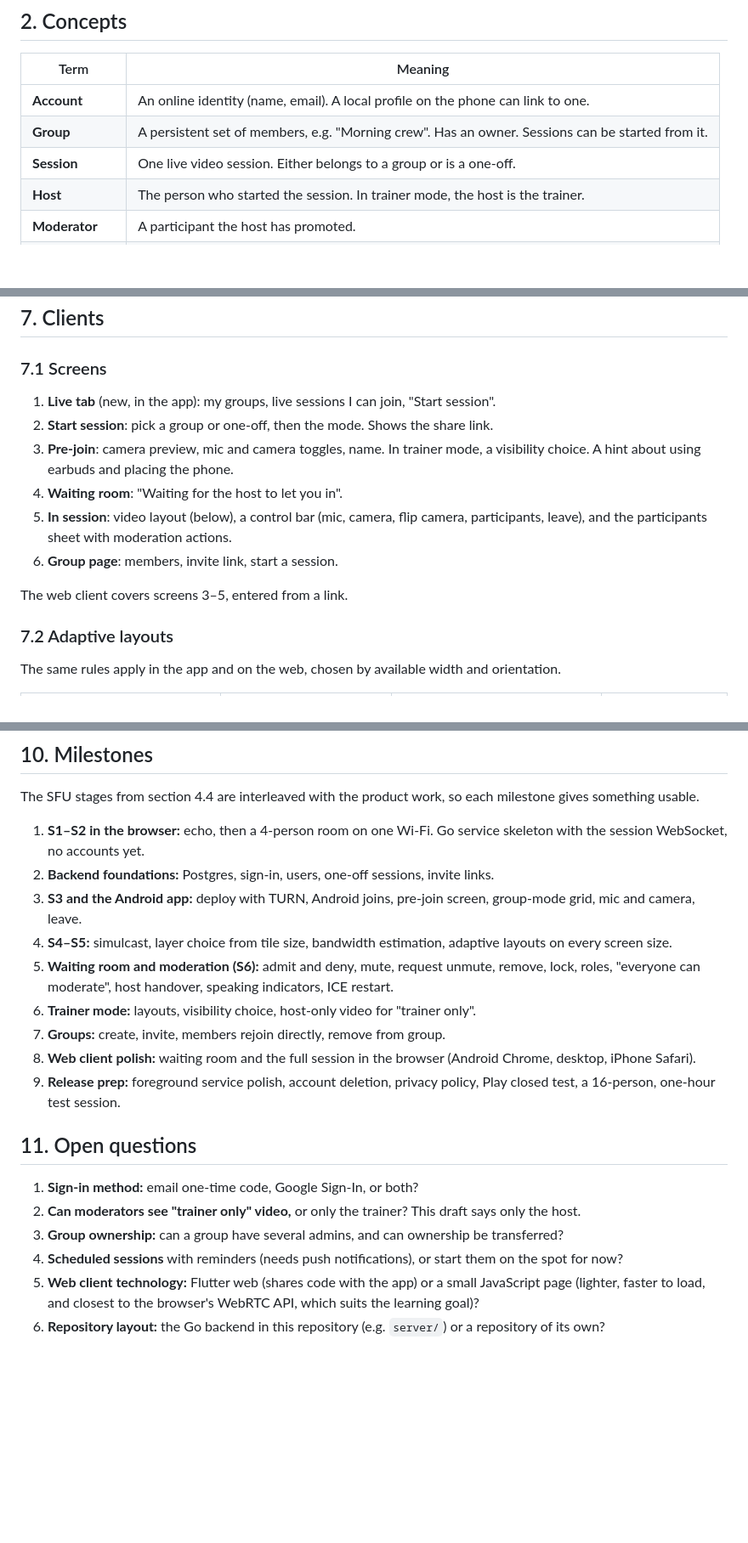
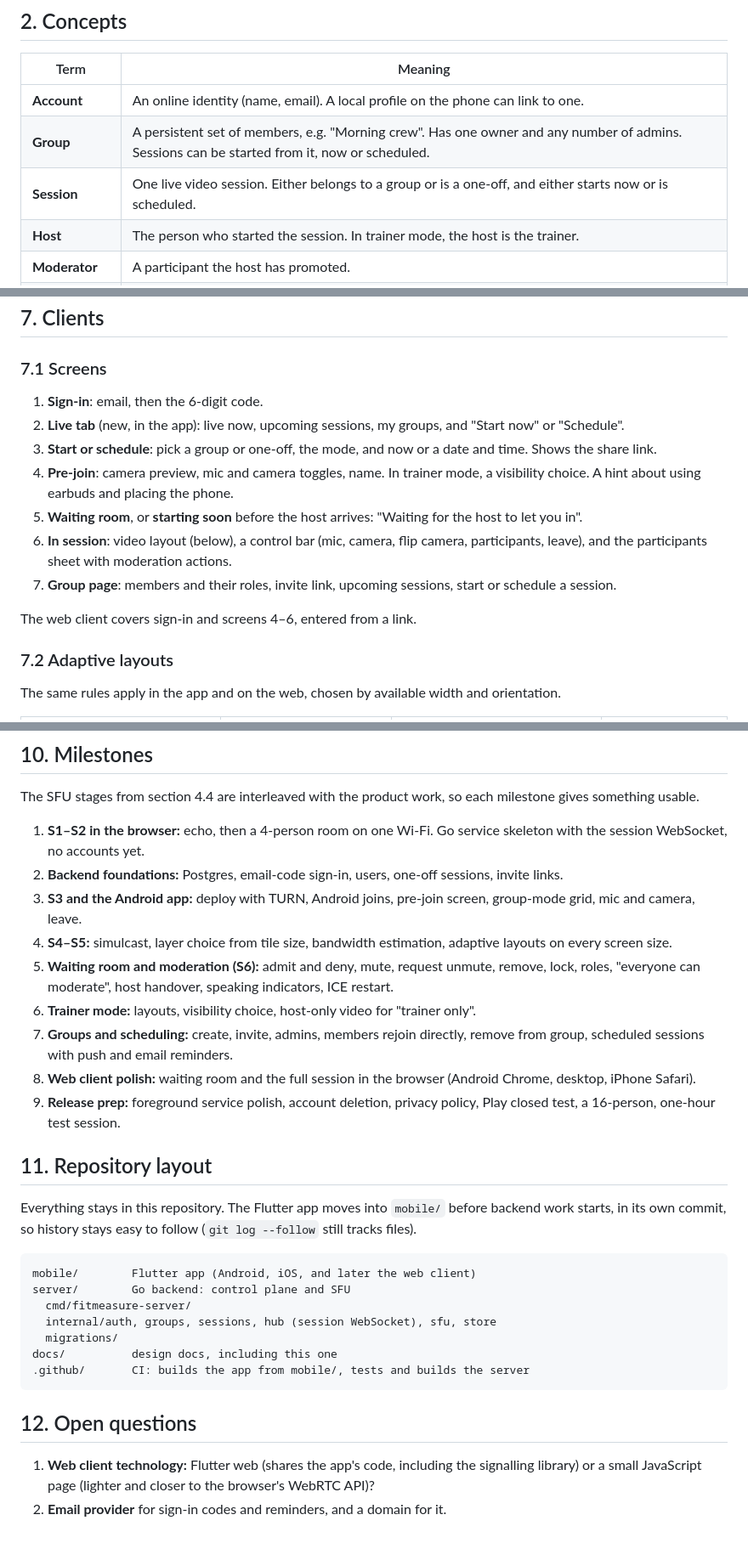
Before and after one commit to monqyClouds/Fitmeasure, a Markdown page: docs/live-sessions.md, 3 parts joined by grey strips. Shown at 85% size. Rendered like a GitHub page; blank space fills up the shorter version.

````diff
--- a/docs/live-sessions.md
+++ b/docs/live-sessions.md
@@ -37,8 +37,8 @@ Not in scope for now:
 | Term | Meaning |
 |---|---|
 | **Account** | An online identity (name, email). A local profile on the phone can link to one. |
-| **Group** | A persistent set of members, e.g. "Morning crew". Has an owner. Sessions can be started from it. |
-| **Session** | One live video session. Either belongs to a group or is a one-off. |
+| **Group** | A persistent set of members, e.g. "Morning crew". Has one owner and any number of admins. Sessions can be started from it, now or scheduled. |
+| **Session** | One live video session. Either belongs to a group or is a one-off, and either starts now or is scheduled. |
 | **Host** | The person who started the session. In trainer mode, the host is the trainer. |
 | **Moderator** | A participant the host has promoted. |
 | **Participant** | Anyone else in the session. |
@@ -425,19 +498,21 @@ Server → client:
 
 ### 7.1 Screens
 
-1. **Live tab** (new, in the app): my groups, live sessions I can join, "Start
-   session".
-2. **Start session**: pick a group or one-off, then the mode. Shows the share
-   link.
-3. **Pre-join**: camera preview, mic and camera toggles, name. In trainer mode,
+1. **Sign-in**: email, then the 6-digit code.
+2. **Live tab** (new, in the app): live now, upcoming sessions, my groups, and
+   "Start now" or "Schedule".
+3. **Start or schedule**: pick a group or one-off, the mode, and now or a date
+   and time. Shows the share link.
+4. **Pre-join**: camera preview, mic and camera toggles, name. In trainer mode,
    a visibility choice. A hint about using earbuds and placing the phone.
-4. **Waiting room**: "Waiting for the host to let you in".
-5. **In session**: video layout (below), a control bar (mic, camera, flip
+5. **Waiting room**, or **starting soon** before the host arrives: "Waiting for the host to let you in".
+6. **In session**: video layout (below), a control bar (mic, camera, flip
    camera, participants, leave), and the participants sheet with moderation
    actions.
-6. **Group page**: members, invite link, start a session.
+7. **Group page**: members and their roles, invite link, upcoming sessions,
+   start or schedule a session.
 
-The web client covers screens 3–5, entered from a link.
+The web client covers sign-in and screens 4–6, entered from a link.
 
 ### 7.2 Adaptive layouts
 
@@ -510,8 +589,8 @@ milestone gives something usable.
 
 1. **S1–S2 in the browser:** echo, then a 4-person room on one Wi-Fi. Go
    service skeleton with the session WebSocket, no accounts yet.
-2. **Backend foundations:** Postgres, sign-in, users, one-off sessions,
-   invite links.
+2. **Backend foundations:** Postgres, email-code sign-in, users, one-off
+   sessions, invite links.
 3. **S3 and the Android app:** deploy with TURN, Android joins, pre-join
    screen, group-mode grid, mic and camera, leave.
 4. **S4–S5:** simulcast, layer choice from tile size, bandwidth estimation,
@@ -521,23 +600,33 @@ milestone gives something usable.
    indicators, ICE restart.
 6. **Trainer mode:** layouts, visibility choice, host-only video for "trainer
    only".
-7. **Groups:** create, invite, members rejoin directly, remove from group.
+7. **Groups and scheduling:** create, invite, admins, members rejoin
+   directly, remove from group, scheduled sessions with push and email
+   reminders.
 8. **Web client polish:** waiting room and the full session in the browser
    (Android Chrome, desktop, iPhone Safari).
 9. **Release prep:** foreground service polish, account deletion, privacy
    policy, Play closed test, a 16-person, one-hour test session.
 
-## 11. Open questions
+## 11. Repository layout
 
-1. **Sign-in method:** email one-time code, Google Sign-In, or both?
-2. **Can moderators see "trainer only" video,** or only the trainer? This
-   draft says only the host.
-3. **Group ownership:** can a group have several admins, and can ownership be
-   transferred?
-4. **Scheduled sessions** with reminders (needs push notifications), or start
-   them on the spot for now?
-5. **Web client technology:** Flutter web (shares code with the app) or a small
-   JavaScript page (lighter, faster to load, and closest to the browser's
-   WebRTC API, which suits the learning goal)?
-6. **Repository layout:** the Go backend in this repository (e.g. `server/`)
-   or a repository of its own?
+Everything stays in this repository. The Flutter app moves into `mobile/`
+before backend work starts, in its own commit, so history stays easy to follow
+(`git log --follow` still tracks files).
+
+```
+mobile/        Flutter app (Android, iOS, and later the web client)
+server/        Go backend: control plane and SFU
+  cmd/fitmeasure-server/
+  internal/auth, groups, sessions, hub (session WebSocket), sfu, store
+  migrations/
+docs/          design docs, including this one
+.github/       CI: builds the app from mobile/, tests and builds the server
+```
+
+## 12. Open questions
+
+1. **Web client technology:** Flutter web (shares the app's code, including the
+   signalling library) or a small JavaScript page (lighter and closer to the
+   browser's WebRTC API)?
+2. **Email provider** for sign-in codes and reminders, and a domain for it.
````
Also changed, not shown: other parts of docs/live-sessions.md (+90 -13 lines).
